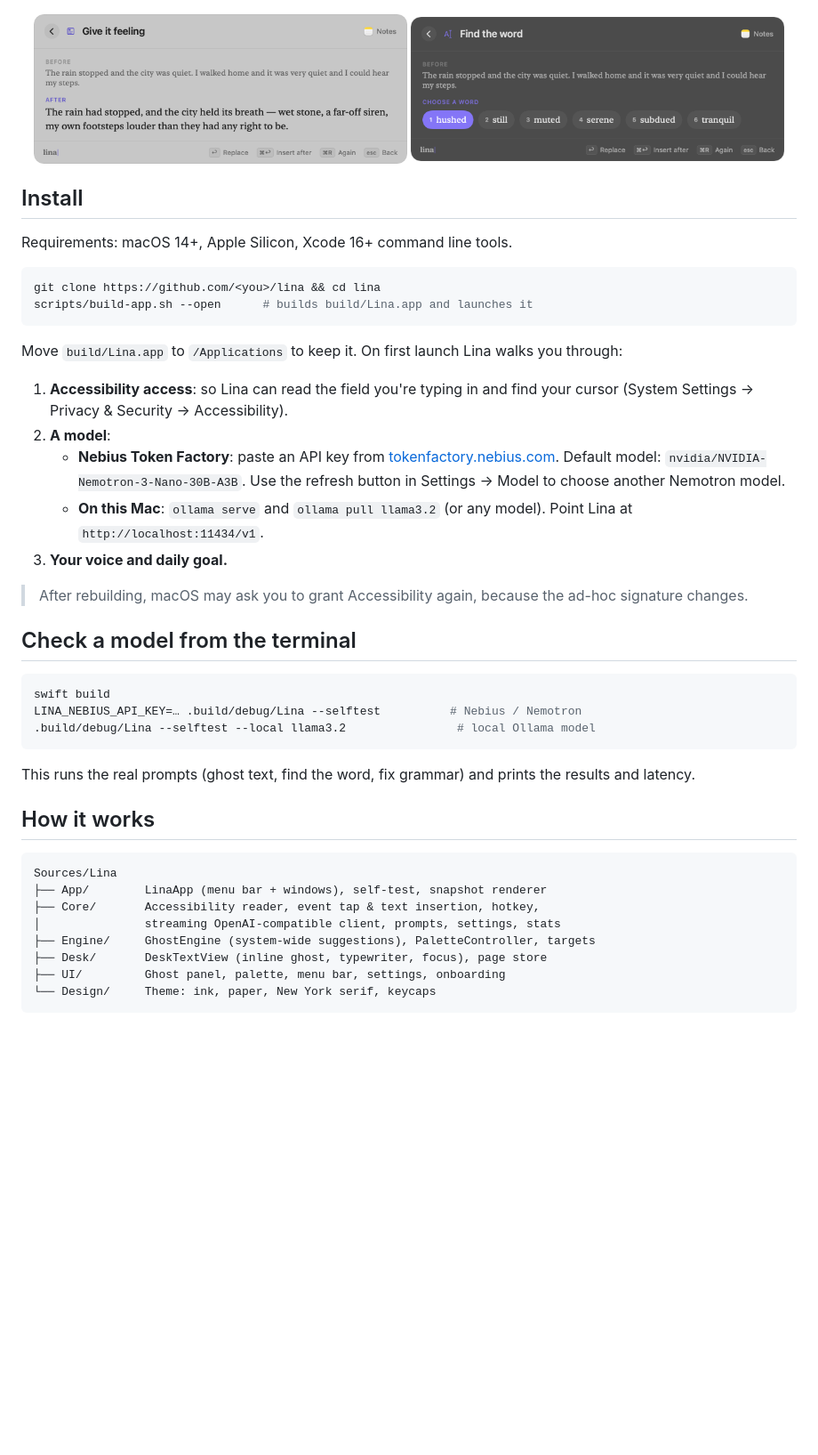
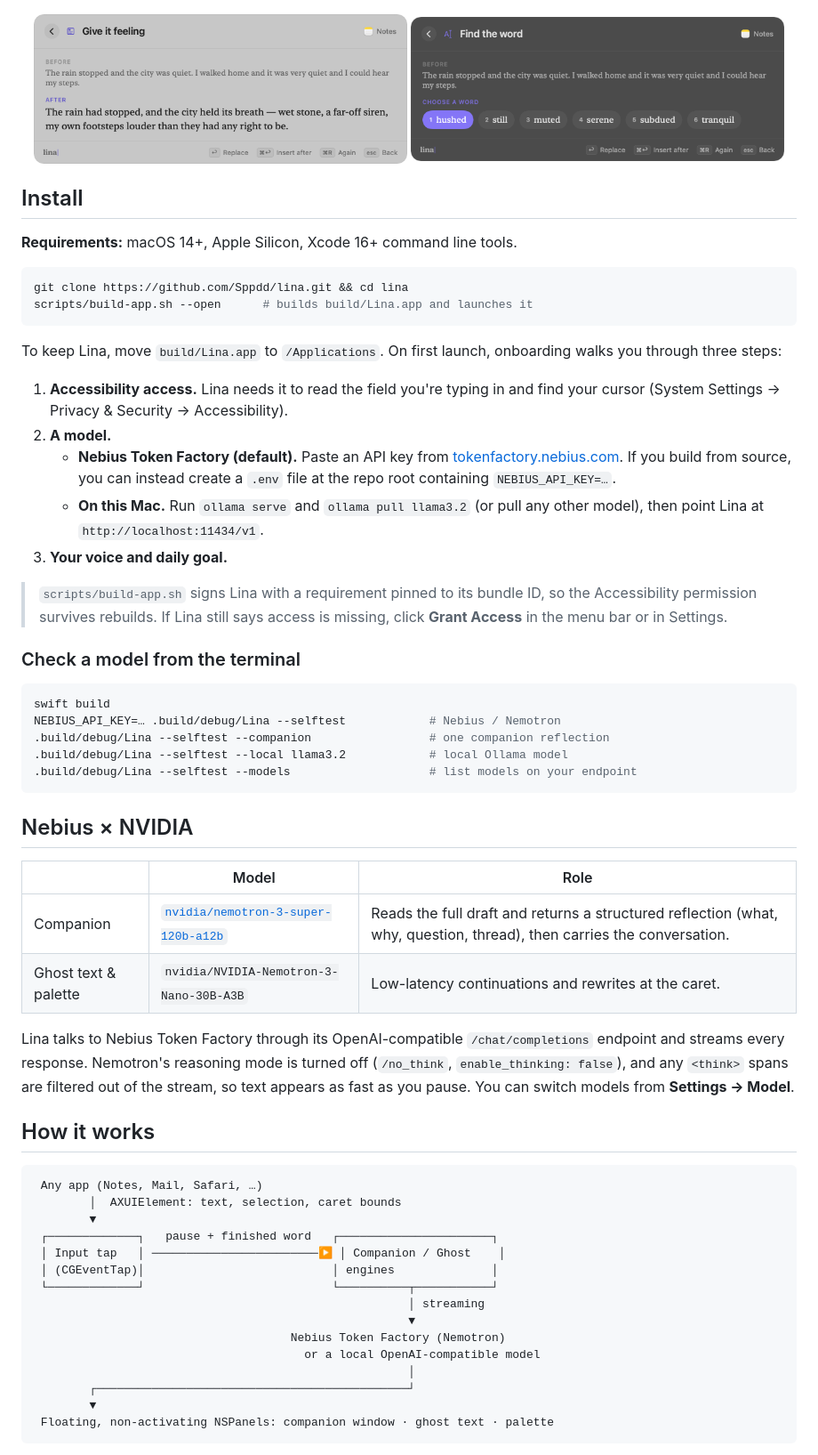
Before and after one commit to Sppdd/lina, a Markdown page: README.md, the part around one of its changes. Shown at 89% size. Rendered like a GitHub page; blank space fills up the shorter version.

````diff
--- a/README.md
+++ b/README.md
@@ -30,43 +65,59 @@ It runs on open models: **NVIDIA Nemotron on Nebius Token Factory** by default,
 
 ## Install
 
-Requirements: macOS 14+, Apple Silicon, Xcode 16+ command line tools.
+**Requirements:** macOS 14+, Apple Silicon, Xcode 16+ command line tools.
 
 ```sh
-git clone https://github.com/<you>/lina && cd lina
+git clone https://github.com/Sppdd/lina.git && cd lina
 scripts/build-app.sh --open      # builds build/Lina.app and launches it
 ```
 
-Move `build/Lina.app` to `/Applications` to keep it. On first launch Lina walks you through:
+To keep Lina, move `build/Lina.app` to `/Applications`. On first launch, onboarding walks you through three steps:
 
-1. **Accessibility access**: so Lina can read the field you're typing in and find your cursor (System Settings → Privacy & Security → Accessibility).
-2. **A model**:
-   - **Nebius Token Factory**: paste an API key from [tokenfactory.nebius.com](https://tokenfactory.nebius.com). Default model: `nvidia/NVIDIA-Nemotron-3-Nano-30B-A3B`. Use the refresh button in Settings → Model to choose another Nemotron model.
-   - **On this Mac**: `ollama serve` and `ollama pull llama3.2` (or any model). Point Lina at `http://localhost:11434/v1`.
+1. **Accessibility access.** Lina needs it to read the field you're typing in and find your cursor (System Settings → Privacy & Security → Accessibility).
+2. **A model.**
+   - **Nebius Token Factory (default).** Paste an API key from [tokenfactory.nebius.com](https://tokenfactory.nebius.com). If you build from source, you can instead create a `.env` file at the repo root containing `NEBIUS_API_KEY=…`.
+   - **On this Mac.** Run `ollama serve` and `ollama pull llama3.2` (or pull any other model), then point Lina at `http://localhost:11434/v1`.
 3. **Your voice and daily goal.**
 
-> After rebuilding, macOS may ask you to grant Accessibility again, because the ad-hoc signature changes.
+> `scripts/build-app.sh` signs Lina with a requirement pinned to its bundle ID, so the Accessibility permission survives rebuilds. If Lina still says access is missing, click **Grant Access** in the menu bar or in Settings.
 
-## Check a model from the terminal
+### Check a model from the terminal
 
 ```sh
 swift build
-LINA_NEBIUS_API_KEY=… .build/debug/Lina --selftest          # Nebius / Nemotron
-.build/debug/Lina --selftest --local llama3.2                # local Ollama model
+NEBIUS_API_KEY=… .build/debug/Lina --selftest            # Nebius / Nemotron
+.build/debug/Lina --selftest --companion                 # one companion reflection
+.build/debug/Lina --selftest --local llama3.2            # local Ollama model
+.build/debug/Lina --selftest --models                    # list models on your endpoint
 ```
 
-This runs the real prompts (ghost text, find the word, fix grammar) and prints the results and latency.
+## Nebius × NVIDIA
+
+| | Model | Role |
+|---|---|---|
+| Companion | [`nvidia/nemotron-3-super-120b-a12b`](https://tokenfactory.nebius.com) | Reads the full draft and returns a structured reflection (what, why, question, thread), then carries the conversation. |
+| Ghost text & palette | `nvidia/NVIDIA-Nemotron-3-Nano-30B-A3B` | Low-latency continuations and rewrites at the caret. |
+
+Lina talks to Nebius Token Factory through its OpenAI-compatible `/chat/completions` endpoint and streams every response. Nemotron's reasoning mode is turned off (`/no_think`, `enable_thinking: false`), and any `<think>` spans are filtered out of the stream, so text appears as fast as you pause. You can switch models from **Settings → Model**.
 
 ## How it works
 
 ```
-Sources/Lina
-├── App/        LinaApp (menu bar + windows), self-test, snapshot renderer
-├── Core/       Accessibility reader, event tap & text insertion, hotkey,
-│               streaming OpenAI-compatible client, prompts, settings, stats
-├── Engine/     GhostEngine (system-wide suggestions), PaletteController, targets
-├── Desk/       DeskTextView (inline ghost, typewriter, focus), page store
-├── UI/         Ghost panel, palette, menu bar, settings, onboarding
-└── Design/     Theme: ink, paper, New York serif, keycaps
+ Any app (Notes, Mail, Safari, …)
+        │  AXUIElement: text, selection, caret bounds
+        ▼
+ ┌─────────────┐   pause + finished word   ┌──────────────────────┐
+ │ Input tap   │ ────────────────────────▶ │ Companion / Ghost    │
+ │ (CGEventTap)│                           │ engines              │
+ └─────────────┘                           └──────────┬───────────┘
+                                                      │ streaming
+                                                      ▼
+                                     Nebius Token Factory (Nemotron)
+                                       or a local OpenAI-compatible model
+                                                      │
+        ┌─────────────────────────────────────────────┘
+        ▼
+ Floating, non-activating NSPanels: companion window · ghost text · palette
 ```
 
````
Also changed, not shown: other parts of README.md (+92 -22 lines), docs/screenshots/companion.png (added), 13 other files.
